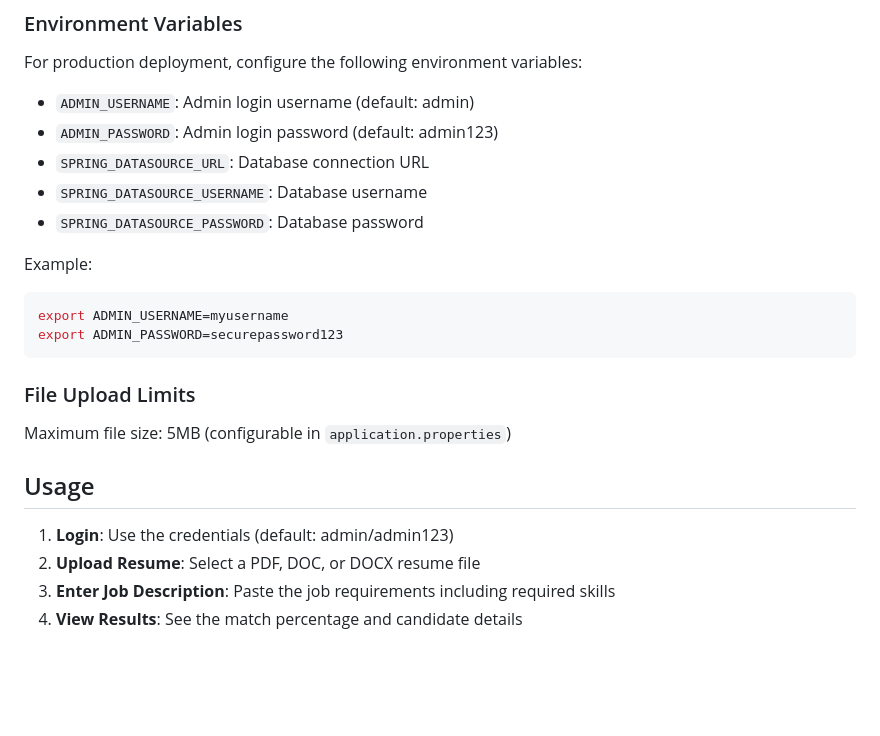
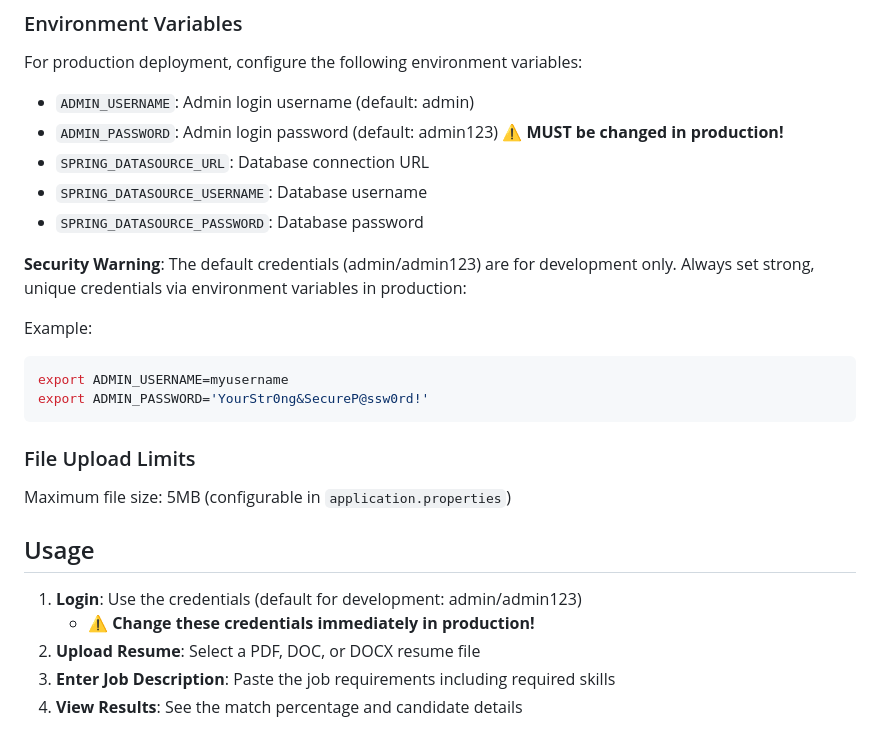
Before and after one commit to sandeep12222300/SkillScan-Automated-Resume-Screening-System, a Markdown page: README.md, the part around the change. Drawn GitHub-style; blank space fills up the shorter version.

Commit message:
Improve security documentation for default credentials
Co-authored-by: sandeep12222300 <119668948+sandeep12222300@users.noreply.github.com>

````diff
--- a/README.md
+++ b/README.md
@@ -83,15 +83,17 @@ spring.datasource.password=your_password
 For production deployment, configure the following environment variables:
 
 - `ADMIN_USERNAME`: Admin login username (default: admin)
-- `ADMIN_PASSWORD`: Admin login password (default: admin123)
+- `ADMIN_PASSWORD`: Admin login password (default: admin123) **⚠️ MUST be changed in production!**
 - `SPRING_DATASOURCE_URL`: Database connection URL
 - `SPRING_DATASOURCE_USERNAME`: Database username
 - `SPRING_DATASOURCE_PASSWORD`: Database password
 
+**Security Warning**: The default credentials (admin/admin123) are for development only. Always set strong, unique credentials via environment variables in production:
+
 Example:
 ```bash
 export ADMIN_USERNAME=myusername
-export ADMIN_PASSWORD=securepassword123
+export ADMIN_PASSWORD='YourStr0ng&SecureP@ssw0rd!'
 ```
 
 ### File Upload Limits
@@ -100,7 +102,8 @@ Maximum file size: 5MB (configurable in `application.properties`)
 
 ## Usage
 
-1. **Login**: Use the credentials (default: admin/admin123)
+1. **Login**: Use the credentials (default for development: admin/admin123)
+   - ⚠️ **Change these credentials immediately in production!**
 2. **Upload Resume**: Select a PDF, DOC, or DOCX resume file
 3. **Enter Job Description**: Paste the job requirements including required skills
 4. **View Results**: See the match percentage and candidate details
````
